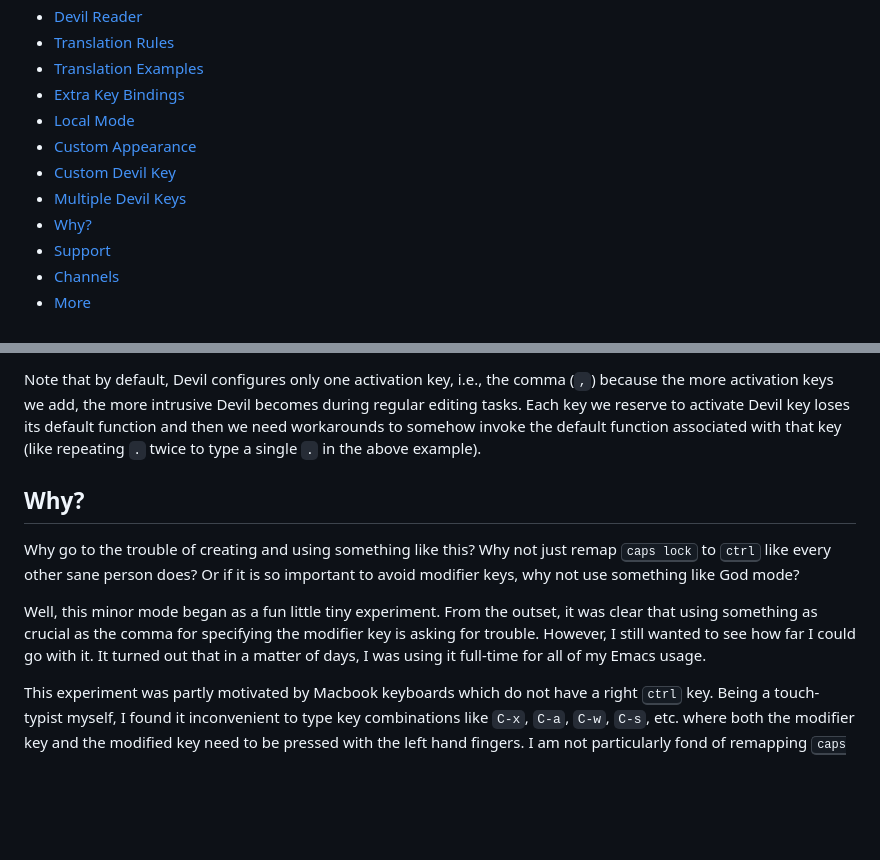
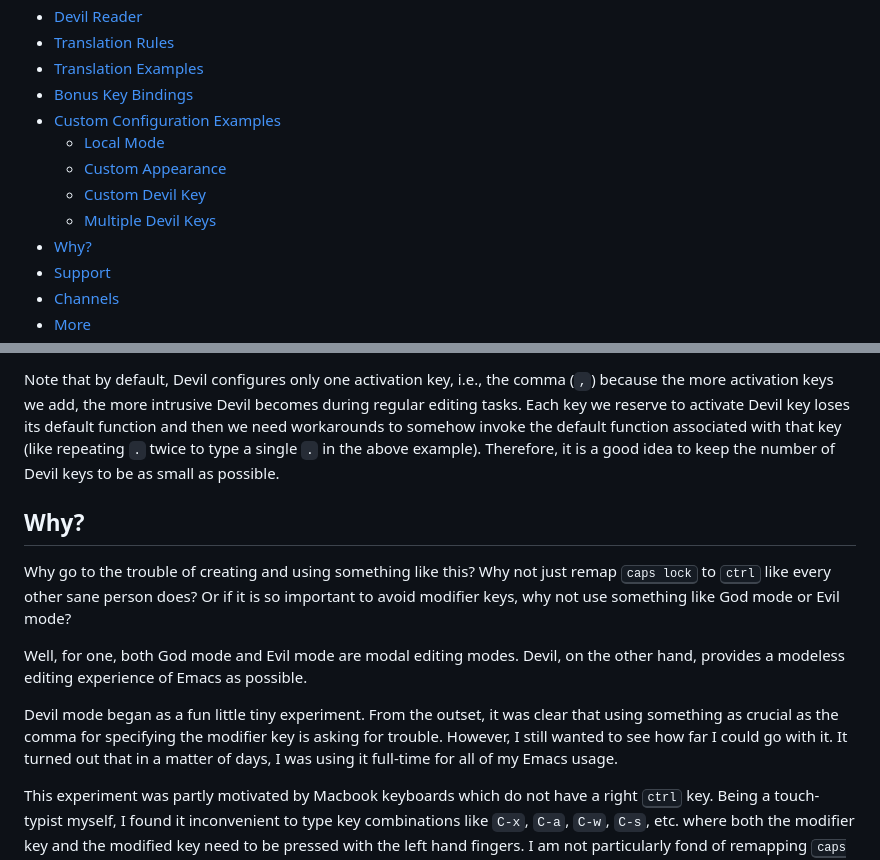
Before and after one commit to susam/devil, a Markdown page: README.md, 2 parts joined by grey strips. GitHub-like rendering; blank space fills up the shorter version.

```diff
--- a/README.md
+++ b/README.md
@@ -28,11 +28,12 @@ Contents
 * [Devil Reader](#devil-reader)
 * [Translation Rules](#translation-rules)
 * [Translation Examples](#translation-examples)
-* [Extra Key Bindings](#extra-key-bindings)
-* [Local Mode](#local-mode)
-* [Custom Appearance](#custom-appearance)
-* [Custom Devil Key](#custom-devil-key)
-* [Multiple Devil Keys](#multiple-devil-keys)
+* [Bonus Key Bindings](#bonus-key-bindings)
+* [Custom Configuration Examples](#custom-configuration-examples)
+  * [Local Mode](#local-mode)
+  * [Custom Appearance](#custom-appearance)
+  * [Custom Devil Key](#custom-devil-key)
+  * [Multiple Devil Keys](#multiple-devil-keys)
 * [Why?](#why)
 * [Support](#support)
 * [Channels](#channels)
@@ -489,7 +497,8 @@ intrusive Devil becomes during regular editing tasks. Each key we
 reserve to activate Devil key loses its default function and then we
 need workarounds to somehow invoke the default function associated
 with that key (like repeating `.` twice to type a single `.` in the
-above example).
+above example). Therefore, it is a good idea to keep the number of
+Devil keys to be as small as possible.
 
 
 Why?
@@ -498,13 +507,17 @@ Why?
 Why go to the trouble of creating and using something like this? Why
 not just remap <kbd>caps lock</kbd> to <kbd>ctrl</kbd> like every
 other sane person does? Or if it is so important to avoid modifier
-keys, why not use something like God mode?
+keys, why not use something like God mode or Evil mode?
 
-Well, this minor mode began as a fun little tiny experiment. From the
-outset, it was clear that using something as crucial as the comma for
-specifying the modifier key is asking for trouble. However, I still
-wanted to see how far I could go with it. It turned out that in a
-matter of days, I was using it full-time for all of my Emacs usage.
+Well, for one, both God mode and Evil mode are modal editing modes.
+Devil, on the other hand, provides a modeless editing experience of
+Emacs as possible.
+
+Devil mode began as a fun little tiny experiment. From the outset, it
+was clear that using something as crucial as the comma for specifying
+the modifier key is asking for trouble. However, I still wanted to see
+how far I could go with it. It turned out that in a matter of days, I
+was using it full-time for all of my Emacs usage.
 
 This experiment was partly motivated by Macbook keyboards which do not
 have a right <kbd>ctrl</kbd> key. Being a touch-typist myself, I found
```
Also changed, not shown: other parts of README.md (+19 -12 lines).
